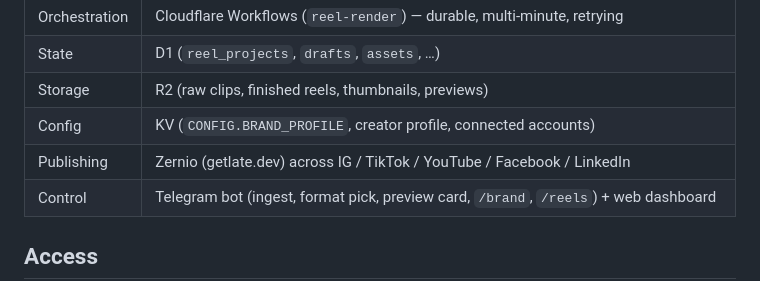
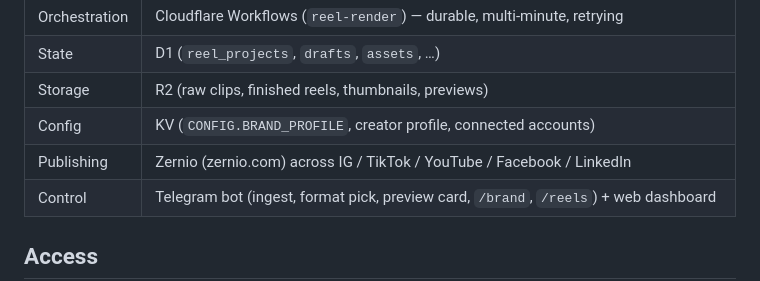
Before and after one commit to systemstoscale/content-os, a Markdown page: README.md, the part around one of its changes. Rendered like a GitHub page.

```diff
--- a/README.md
+++ b/README.md
@@ -73,7 +73,7 @@ After deploy: open the Worker URL, finish `/setup`, set `CONFIG.ZERNIO_ACCOUNTS`
 | State | D1 (`reel_projects`, `drafts`, `assets`, …) |
 | Storage | R2 (raw clips, finished reels, thumbnails, previews) |
 | Config | KV (`CONFIG.BRAND_PROFILE`, creator profile, connected accounts) |
-| Publishing | Zernio (getlate.dev) across IG / TikTok / YouTube / Facebook / LinkedIn |
+| Publishing | Zernio (zernio.com) across IG / TikTok / YouTube / Facebook / LinkedIn |
 | Control | Telegram bot (ingest, format pick, preview card, `/brand`, `/reels`) + web dashboard |
 
 ## Access
```
Also changed, not shown: other parts of README.md (+1 -1 lines), SETUP.md (+2 -2 lines).
